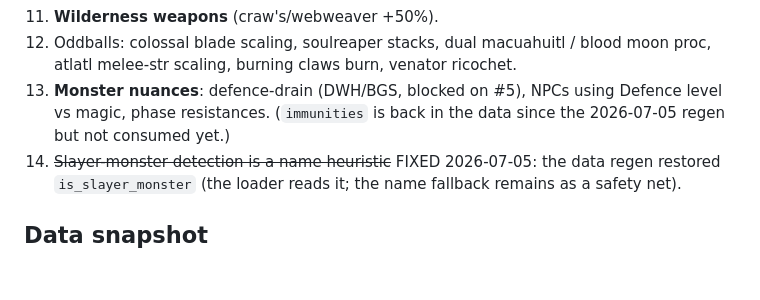
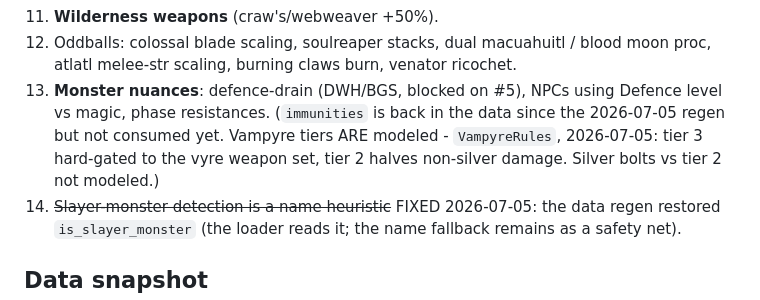
Before and after one commit to AKAddons/runelite-loadout-lab, a Markdown page: docs/ENGINE-GAPS.md, the part around the change. GitHub-like rendering; blank space fills up the shorter version.

Commit message:
docs: record vampyre-tier modeling in ENGINE-GAPS
Co-Authored-By: Claude Fable 5 <noreply@anthropic.com>

```diff
--- a/docs/ENGINE-GAPS.md
+++ b/docs/ENGINE-GAPS.md
@@ -29,7 +29,7 @@ analysis confidence was medium on the exact multipliers).
 10. **Fang in ToA** (two-roll on defence too); ToA invocation / CoX-ToB party scaling generally.
 11. **Wilderness weapons** (craw's/webweaver +50%).
 12. Oddballs: colossal blade scaling, soulreaper stacks, dual macuahuitl / blood moon proc, atlatl melee-str scaling, burning claws burn, venator ricochet.
-13. **Monster nuances**: defence-drain (DWH/BGS, blocked on #5), NPCs using Defence level vs magic, phase resistances. (`immunities` is back in the data since the 2026-07-05 regen but not consumed yet.)
+13. **Monster nuances**: defence-drain (DWH/BGS, blocked on #5), NPCs using Defence level vs magic, phase resistances. (`immunities` is back in the data since the 2026-07-05 regen but not consumed yet. Vampyre tiers ARE modeled - `VampyreRules`, 2026-07-05: tier 3 hard-gated to the vyre weapon set, tier 2 halves non-silver damage. Silver bolts vs tier 2 not modeled.)
 14. ~~Slayer-monster detection is a name heuristic~~ FIXED 2026-07-05: the data regen restored `is_slayer_monster` (the loader reads it; the name fallback remains as a safety net).
 
 ## Data snapshot
```
